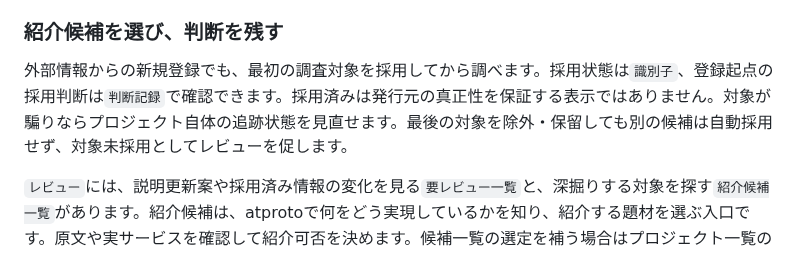
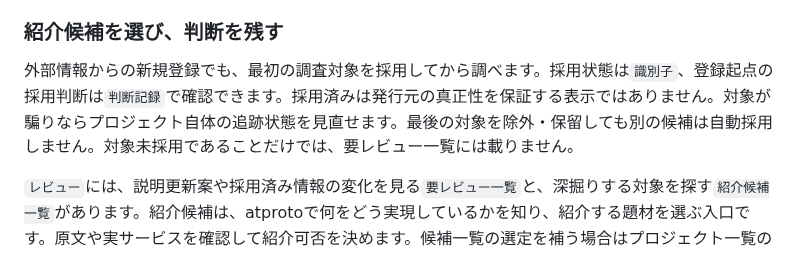
Before and after one commit to yamarten/atproto-fieldnotes, a Markdown page: docs/user/guide.md, the part around the change. Rendered like a GitHub page.

```diff
--- a/docs/user/guide.md
+++ b/docs/user/guide.md
@@ -93,7 +93,7 @@ project-registry show --seed sh.tangled.repo --type nsid
 
 ### 紹介候補を選び、判断を残す
 
-外部情報からの新規登録でも、最初の調査対象を採用してから調べます。採用状態は`識別子`、登録起点の採用判断は`判断記録`で確認できます。採用済みは発行元の真正性を保証する表示ではありません。対象が騙りならプロジェクト自体の追跡状態を見直せます。最後の対象を除外・保留しても別の候補は自動採用せず、対象未採用としてレビューを促します。
+外部情報からの新規登録でも、最初の調査対象を採用してから調べます。採用状態は`識別子`、登録起点の採用判断は`判断記録`で確認できます。採用済みは発行元の真正性を保証する表示ではありません。対象が騙りならプロジェクト自体の追跡状態を見直せます。最後の対象を除外・保留しても別の候補は自動採用しません。対象未採用であることだけでは、要レビュー一覧には載りません。
 
 `レビュー`には、説明更新案や採用済み情報の変化を見る`要レビュー一覧`と、深掘りする対象を探す`紹介候補一覧`があります。紹介候補は、atprotoで何をどう実現しているかを知り、紹介する題材を選ぶ入口です。原文や実サービスを確認して紹介可否を決めます。候補一覧の選定を補う場合はプロジェクト一覧の新規登録順も使えます。登場直後で発展を期待できる対象にも注目しますが、新規登録日時はサービスの公開日時とは異なります。
 
```
Also changed, not shown: docs/brief.md (+1 -1 lines), docs/user/web-ui.md (+1 -1 lines).
